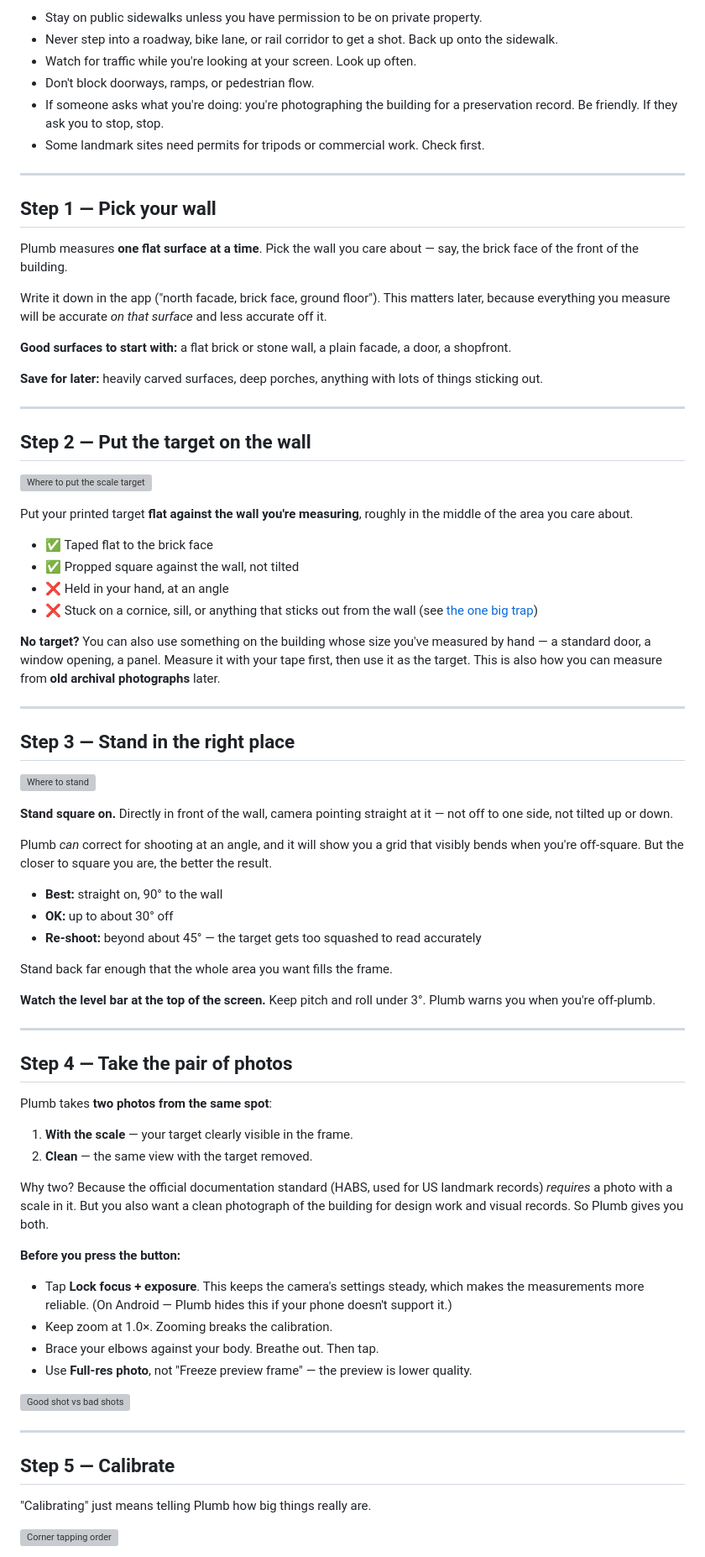
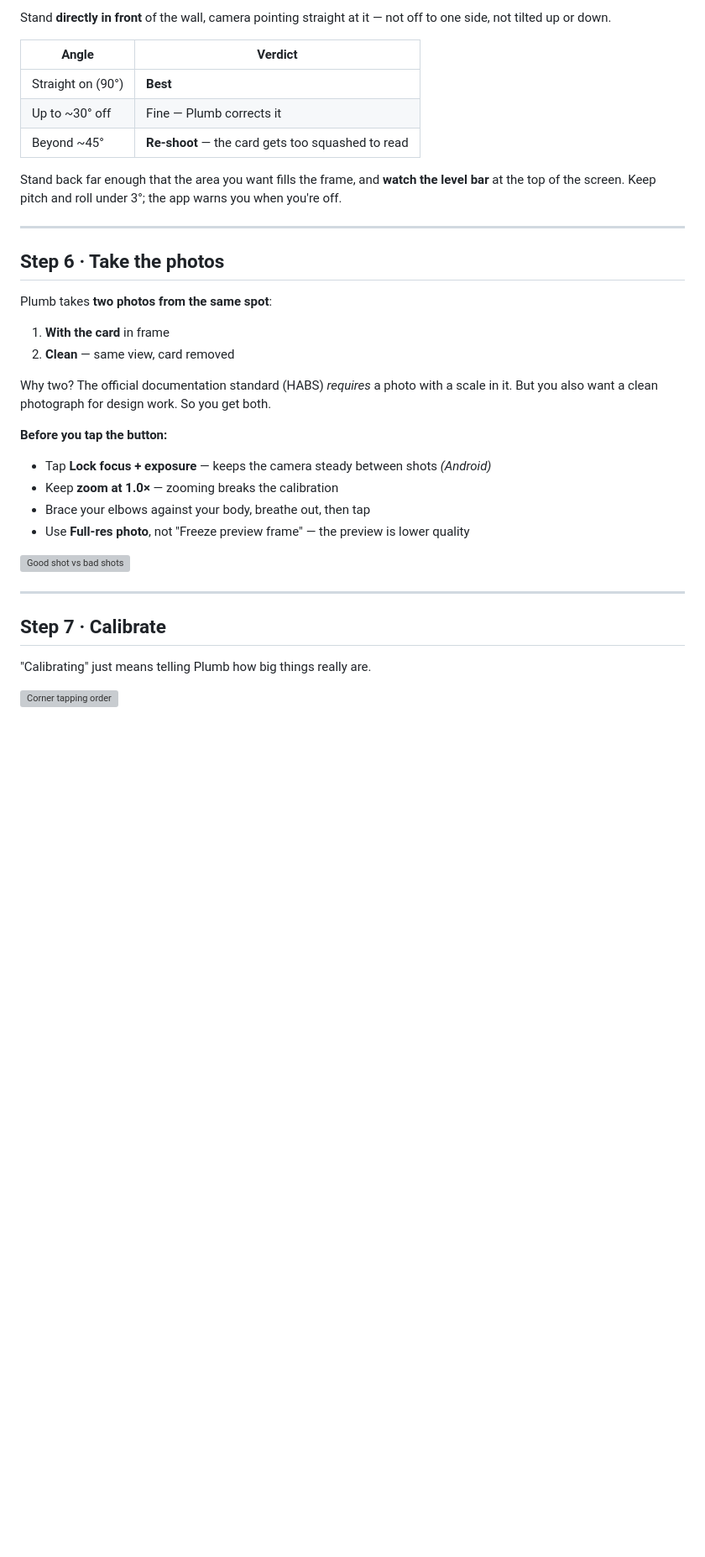
Before and after one commit to Ethical-Tech-CoLab/plumb, a Markdown page: HOW-TO-PLUMB.md, the part around one of its changes. Shown at 84% size. Drawn GitHub-style; blank space fills up the shorter version; grey boxes are pictures that could not be loaded.

```diff
--- a/HOW-TO-PLUMB.md
+++ b/HOW-TO-PLUMB.md
@@ -180,91 +209,40 @@ Same rule applies: **measure between the exact points you're going to tap.**
 
-- Stay on public sidewalks unless you have permission to be on private property.
-- Never step into a roadway, bike lane, or rail corridor to get a shot. Back up onto the sidewalk.
-- Watch for traffic while you're looking at your screen. Look up often.
-- Don't block doorways, ramps, or pedestrian flow.
-- If someone asks what you're doing: you're photographing the building for a preservation record.
-  Be friendly. If they ask you to stop, stop.
-- Some landmark sites need permits for tripods or commercial work. Check first.
+Stand **directly in front** of the wall, camera pointing straight at it — not off to one side, not
+tilted up or down.
+
+| Angle | Verdict |
+|---|---|
+| Straight on (90°) | **Best** |
+| Up to ~30° off | Fine — Plumb corrects it |
+| Beyond ~45° | **Re-shoot** — the card gets too squashed to read |
+
+Stand back far enough that the area you want fills the frame, and **watch the level bar** at the top
+of the screen. Keep pitch and roll under 3°; the app warns you when you're off.
 
 ---
 
-## Step 1 — Pick your wall
-
-Plumb measures **one flat surface at a time**. Pick the wall you care about — say, the brick face of
-the front of the building.
-
-Write it down in the app ("north facade, brick face, ground floor"). This matters later, because
-everything you measure will be accurate *on that surface* and less accurate off it.
-
-**Good surfaces to start with:** a flat brick or stone wall, a plain facade, a door, a shopfront.
-
-**Save for later:** heavily carved surfaces, deep porches, anything with lots of things sticking out.
-
----
-
-## Step 2 — Put the target on the wall
-
-![Where to put the scale target](docs/assets/02-target-placement.svg)
-
-Put your printed target **flat against the wall you're measuring**, roughly in the middle of the area
-you care about.
-
-- ✅ Taped flat to the brick face
-- ✅ Propped square against the wall, not tilted
-- ❌ Held in your hand, at an angle
-- ❌ Stuck on a cornice, sill, or anything that sticks out from the wall (see [the one big trap](#the-one-big-trap))
-
-**No target?** You can also use something on the building whose size you've measured by hand — a
-standard door, a window opening, a panel. Measure it with your tape first, then use it as the target.
-This is also how you can measure from **old archival photographs** later.
-
----
-
-## Step 3 — Stand in the right place
-
-![Where to stand](docs/assets/01-where-to-stand.svg)
-
-**Stand square on.** Directly in front of the wall, camera pointing straight at it — not off to one
-side, not tilted up or down.
-
-Plumb *can* correct for shooting at an angle, and it will show you a grid that visibly bends when
-you're off-square. But the closer to square you are, the better the result.
-
-- **Best:** straight on, 90° to the wall
-- **OK:** up to about 30° off
-- **Re-shoot:** beyond about 45° — the target gets too squashed to read accurately
-
-Stand back far enough that the whole area you want fills the frame.
-
-**Watch the level bar at the top of the screen.** Keep pitch and roll under 3°. Plumb warns you when
-you're off-plumb.
-
----
-
-## Step 4 — Take the pair of photos
+## Step 6 · Take the photos
 
 Plumb takes **two photos from the same spot**:
 
-1. **With the scale** — your target clearly visible in the frame.
-2. **Clean** — the same view with the target removed.
+1. **With the card** in frame
+2. **Clean** — same view, card removed
 
-Why two? Because the official documentation standard (HABS, used for US landmark records) *requires* a
-photo with a scale in it. But you also want a clean photograph of the building for design work and
-visual records. So Plumb gives you both.
+Why two? The official documentation standard (HABS) *requires* a photo with a scale in it. But you
+also want a clean photograph for design work. So you get both.
 
-**Before you press the button:**
+**Before you tap the button:**
 
-- Tap **Lock focus + exposure**. This keeps the camera's settings steady, which makes the measurements
-  more reliable. (On Android — Plumb hides this if your phone doesn't support it.)
-- Keep zoom at 1.0×. Zooming breaks the calibration.
-- Brace your elbows against your body. Breathe out. Then tap.
-- Use **Full-res photo**, not "Freeze preview frame" — the preview is lower quality.
+- Tap **Lock focus + exposure** — keeps the camera steady between shots *(Android)*
+- Keep **zoom at 1.0×** — zooming breaks the calibration
+- Brace your elbows against your body, breathe out, then tap
+- Use **Full-res photo**, not "Freeze preview frame" — the preview is lower quality
 
 ![Good shot vs bad shots](docs/assets/03-good-vs-bad.svg)
 
 ---
 
-## Step 5 — Calibrate
+## Step 7 · Calibrate
 
 "Calibrating" just means telling Plumb how big things really are.
 
```
Also changed, not shown: other parts of HOW-TO-PLUMB.md (+273 -259 lines).
